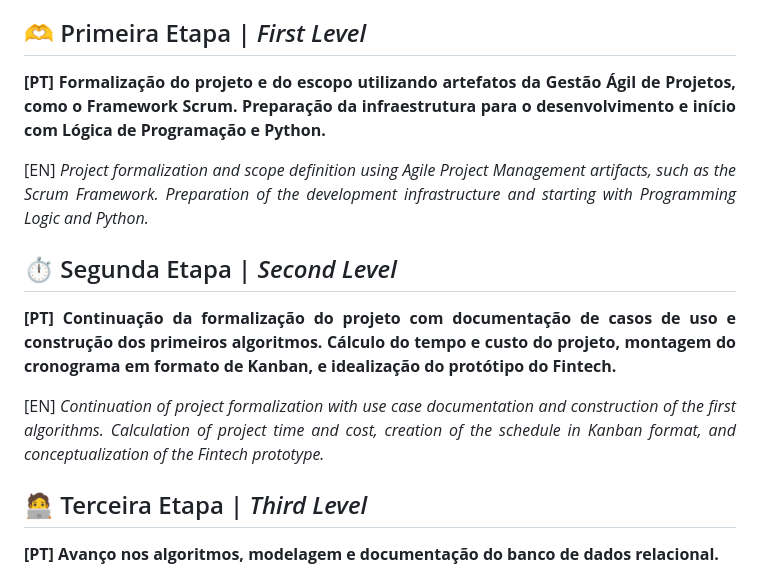
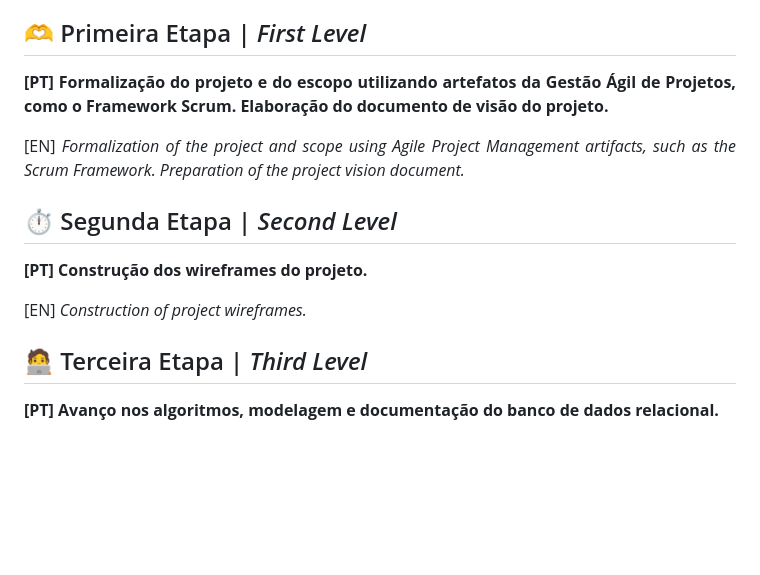
Before and after one commit to matheusari/Fintech-FIAP, a Markdown page: README.md, the part around the change. GitHub-like rendering; blank space fills up the shorter version.

```diff
--- a/README.md
+++ b/README.md
@@ -41,13 +41,13 @@ To support this web interface, it will be necessary to build an API (Web Service
 
 <h2 align="left">🫶 Primeira Etapa | <em>First Level</em></h2>
 
-<p align="justify"><strong>[PT] Formalização do projeto e do escopo utilizando artefatos da Gestão Ágil de Projetos, como o Framework Scrum. Preparação da infraestrutura para o desenvolvimento e início com Lógica de Programação e Python.</strong></p>
-<p align="justify">[EN]<em> Project formalization and scope definition using Agile Project Management artifacts, such as the Scrum Framework. Preparation of the development infrastructure and starting with Programming Logic and Python.</em></p>
+<p align="justify"><strong>[PT] Formalização do projeto e do escopo utilizando artefatos da Gestão Ágil de Projetos, como o Framework Scrum. Elaboração do documento de visão do projeto.</strong></p>
+<p align="justify">[EN]<em> Formalization of the project and scope using Agile Project Management artifacts, such as the Scrum Framework. Preparation of the project vision document.</em></p>
 
 <h2 align="left">⏱️ Segunda Etapa | <em>Second Level</em></h2>
 
-<p align="justify"><strong>[PT] Continuação da formalização do projeto com documentação de casos de uso e construção dos primeiros algoritmos. Cálculo do tempo e custo do projeto, montagem do cronograma em formato de Kanban, e idealização do protótipo do Fintech.</strong></p>
-<p align="justify">[EN]<em> Continuation of project formalization with use case documentation and construction of the first algorithms. Calculation of project time and cost, creation of the schedule in Kanban format, and conceptualization of the Fintech prototype.</em></p>
+<p align="justify"><strong>[PT] Construção dos wireframes do projeto.</strong></p>
+<p align="justify">[EN]<em> Construction of project wireframes.</em></p>
 
 
 <h2 align="left">🧑‍💻 Terceira Etapa | <em>Third Level</em></h2>
```
